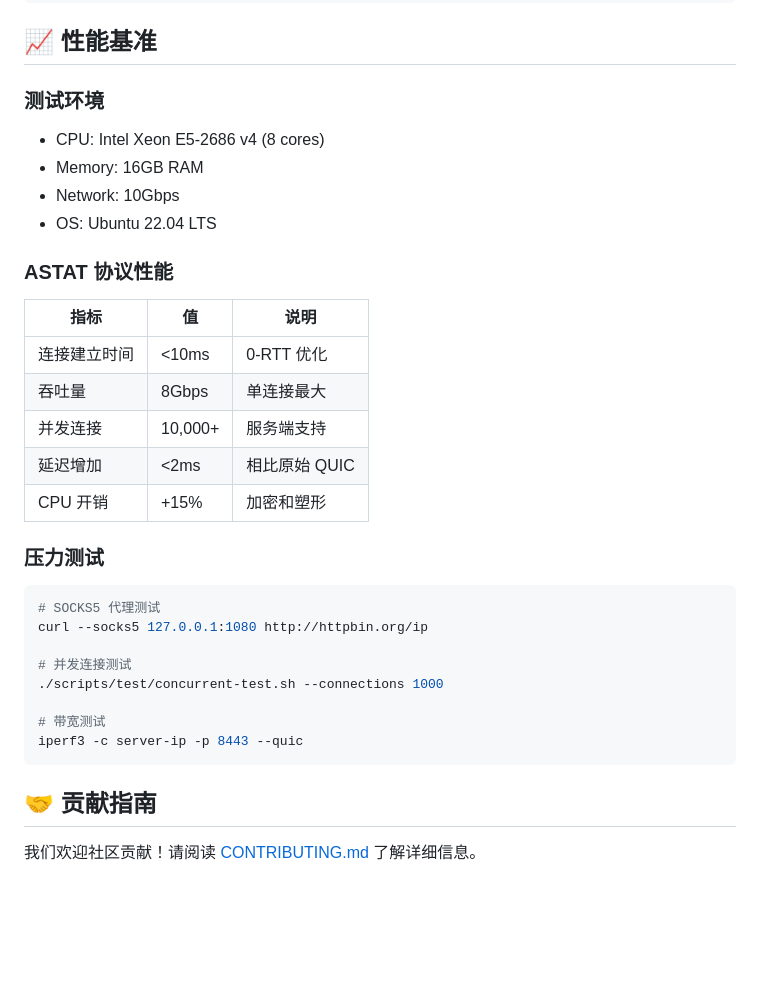
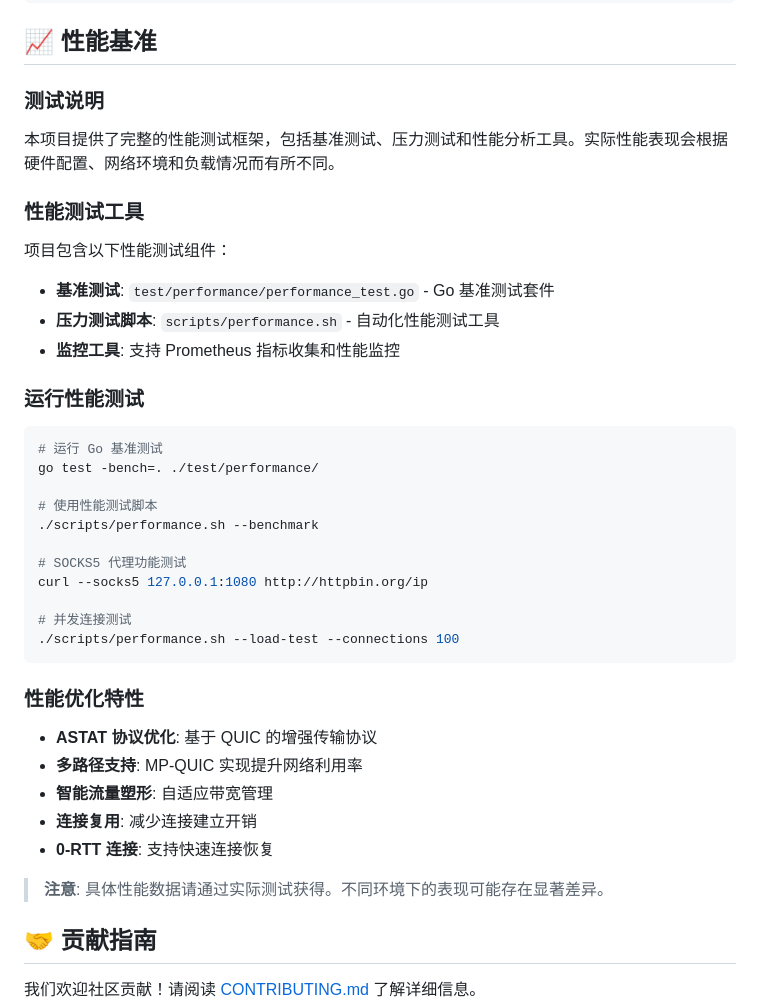
Before and after one commit to Arthur-spec53/nova-proxy, a Markdown page: README.md, the part around the change. Drawn GitHub-style; blank space fills up the shorter version.

Commit message:
docs: update performance benchmarks section with realistic testing information

````diff
--- a/README.md
+++ b/README.md
@@ -446,34 +446,43 @@ export GOGC=100
 
 ## 📈 性能基准
 
-### 测试环境
-- CPU: Intel Xeon E5-2686 v4 (8 cores)
-- Memory: 16GB RAM
-- Network: 10Gbps
-- OS: Ubuntu 22.04 LTS
+### 测试说明
 
-### ASTAT 协议性能
+本项目提供了完整的性能测试框架，包括基准测试、压力测试和性能分析工具。实际性能表现会根据硬件配置、网络环境和负载情况而有所不同。
 
-| 指标 | 值 | 说明 |
-|------|----|---------|
-| 连接建立时间 | <10ms | 0-RTT 优化 |
-| 吞吐量 | 8Gbps | 单连接最大 |
-| 并发连接 | 10,000+ | 服务端支持 |
-| 延迟增加 | <2ms | 相比原始 QUIC |
-| CPU 开销 | +15% | 加密和塑形 |
+### 性能测试工具
 
-### 压力测试
+项目包含以下性能测试组件：
+
+- **基准测试**: `test/performance/performance_test.go` - Go 基准测试套件
+- **压力测试脚本**: `scripts/performance.sh` - 自动化性能测试工具
+- **监控工具**: 支持 Prometheus 指标收集和性能监控
+
+### 运行性能测试
 
 ```bash
-# SOCKS5 代理测试
+# 运行 Go 基准测试
+go test -bench=. ./test/performance/
+
+# 使用性能测试脚本
+./scripts/performance.sh --benchmark
+
+# SOCKS5 代理功能测试
 curl --socks5 127.0.0.1:1080 http://httpbin.org/ip
 
 # 并发连接测试
-./scripts/test/concurrent-test.sh --connections 1000
+./scripts/performance.sh --load-test --connections 100
+```
 
-# 带宽测试
-iperf3 -c server-ip -p 8443 --quic
-```
+### 性能优化特性
+
+- **ASTAT 协议优化**: 基于 QUIC 的增强传输协议
+- **多路径支持**: MP-QUIC 实现提升网络利用率
+- **智能流量塑形**: 自适应带宽管理
+- **连接复用**: 减少连接建立开销
+- **0-RTT 连接**: 支持快速连接恢复
+
+> **注意**: 具体性能数据请通过实际测试获得。不同环境下的表现可能存在显著差异。
 
 ## 🤝 贡献指南
 
````
